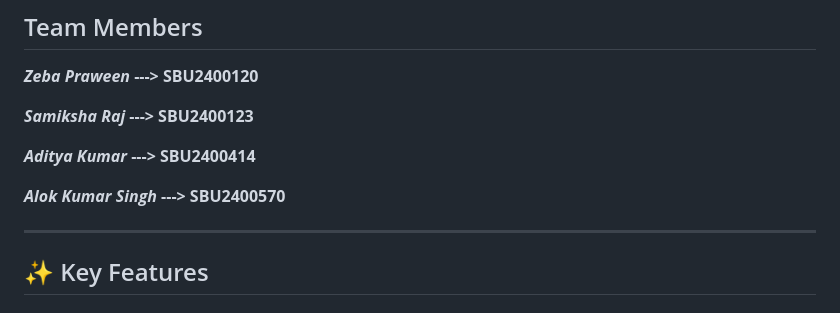
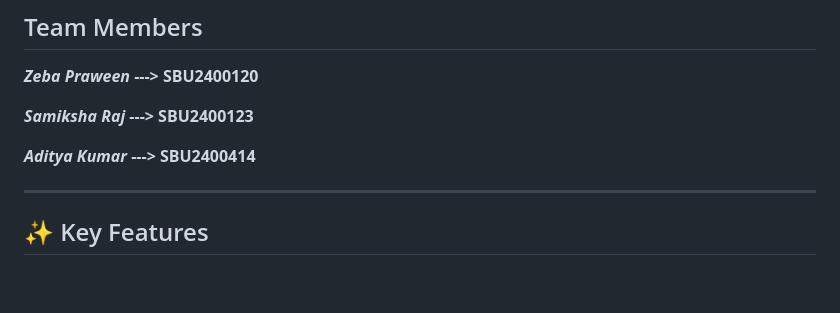
Before and after one commit to ZebaPraween/Campus_Bite, a Markdown page: README.md, the part around the change. GitHub-like rendering; blank space fills up the shorter version.

```diff
--- a/README.md
+++ b/README.md
@@ -28,8 +28,6 @@ It connects **students**, **faculty**, and **campus vendors** on a unified platf
 **_Samiksha Raj_ ---> SBU2400123**
 
 **_Aditya Kumar_ ---> SBU2400414**
-
-**_Alok Kumar Singh_ ---> SBU2400570**
 
 
 ---
```
